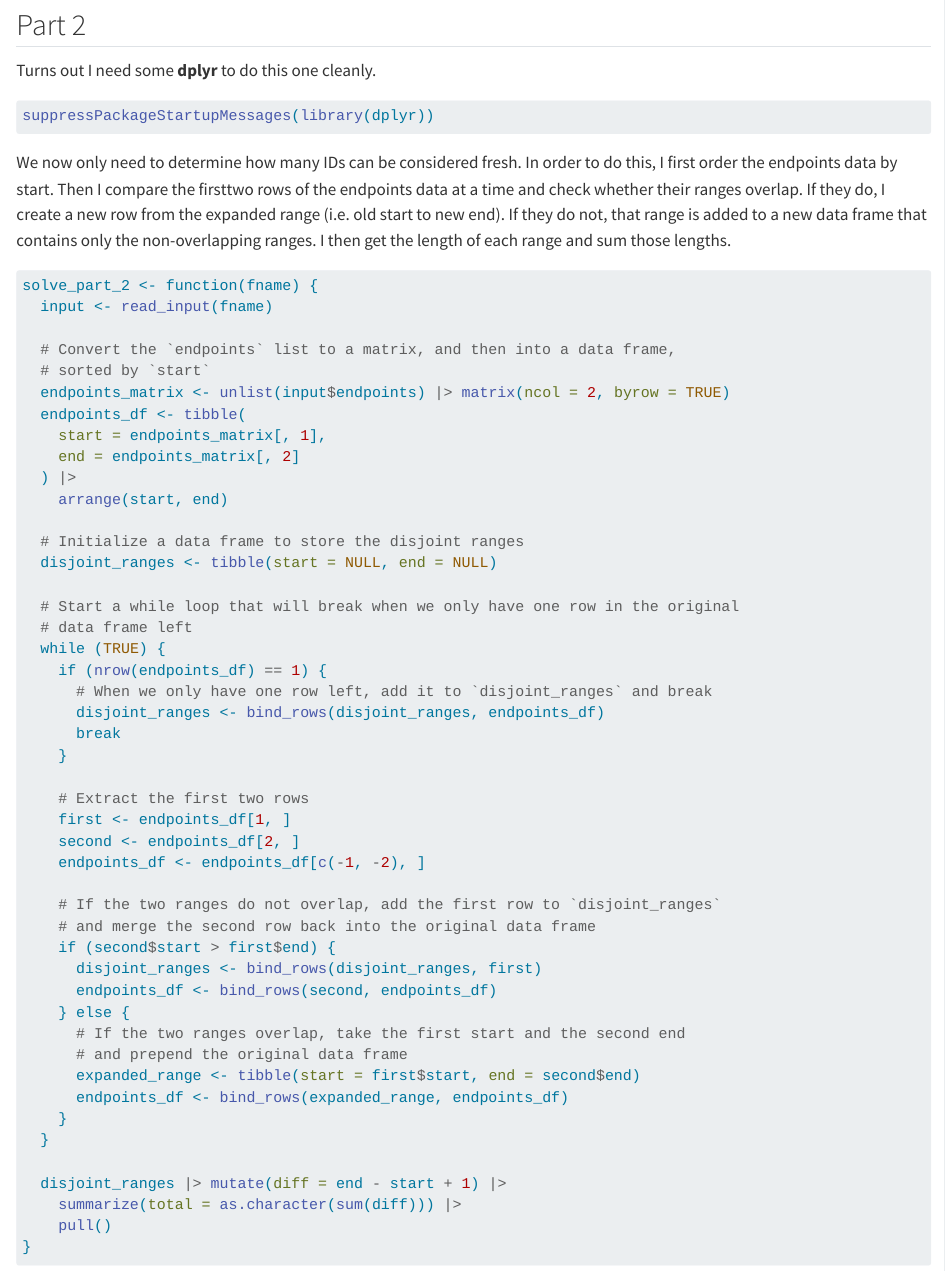
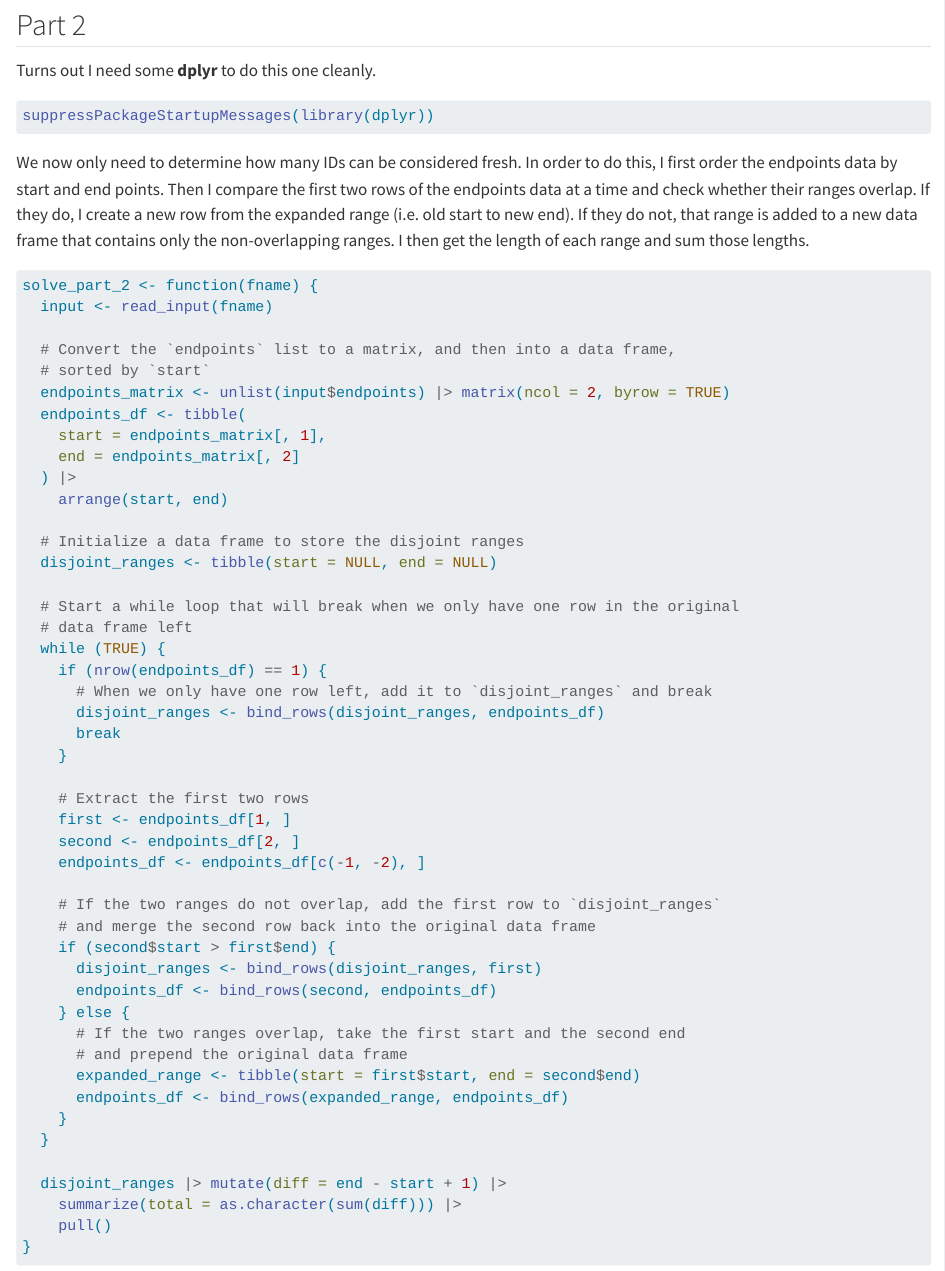
Before and after one commit to stephenfeagin/adventofcode, a Quarto document (r/2025/05/2025_05.qmd): the page in a window 1100 px wide, from 1430 px down. Rendered offline with R 4.5, knitr and Pandoc in place of Quarto, with nearby package versions; some code elsewhere in the file could not run offline.

Commit message:
Tweak 2025-05 R

````diff
--- a/r/2025/05/2025_05.qmd
+++ b/r/2025/05/2025_05.qmd
@@ -78,7 +78,7 @@ suppressPackageStartupMessages(library(dplyr))
 ```
 
 
-We now only need to determine how many IDs can be considered fresh. In order to do this, I first order the endpoints data by start. Then I compare the firsttwo rows of the endpoints data at a time and check whether their ranges overlap. If they do, I create a new row from the expanded range (i.e. old start to new end). If they do not, that range is added to a new data frame that contains only the non-overlapping ranges. I then get the length of each range and sum those lengths.
+We now only need to determine how many IDs can be considered fresh. In order to do this, I first order the endpoints data by start and end points. Then I compare the first two rows of the endpoints data at a time and check whether their ranges overlap. If they do, I create a new row from the expanded range (i.e. old start to new end). If they do not, that range is added to a new data frame that contains only the non-overlapping ranges. I then get the length of each range and sum those lengths.
 
 ```{r}
 solve_part_2 <- function(fname) {
````
Also changed, not shown: r/2025/05/README.md.
